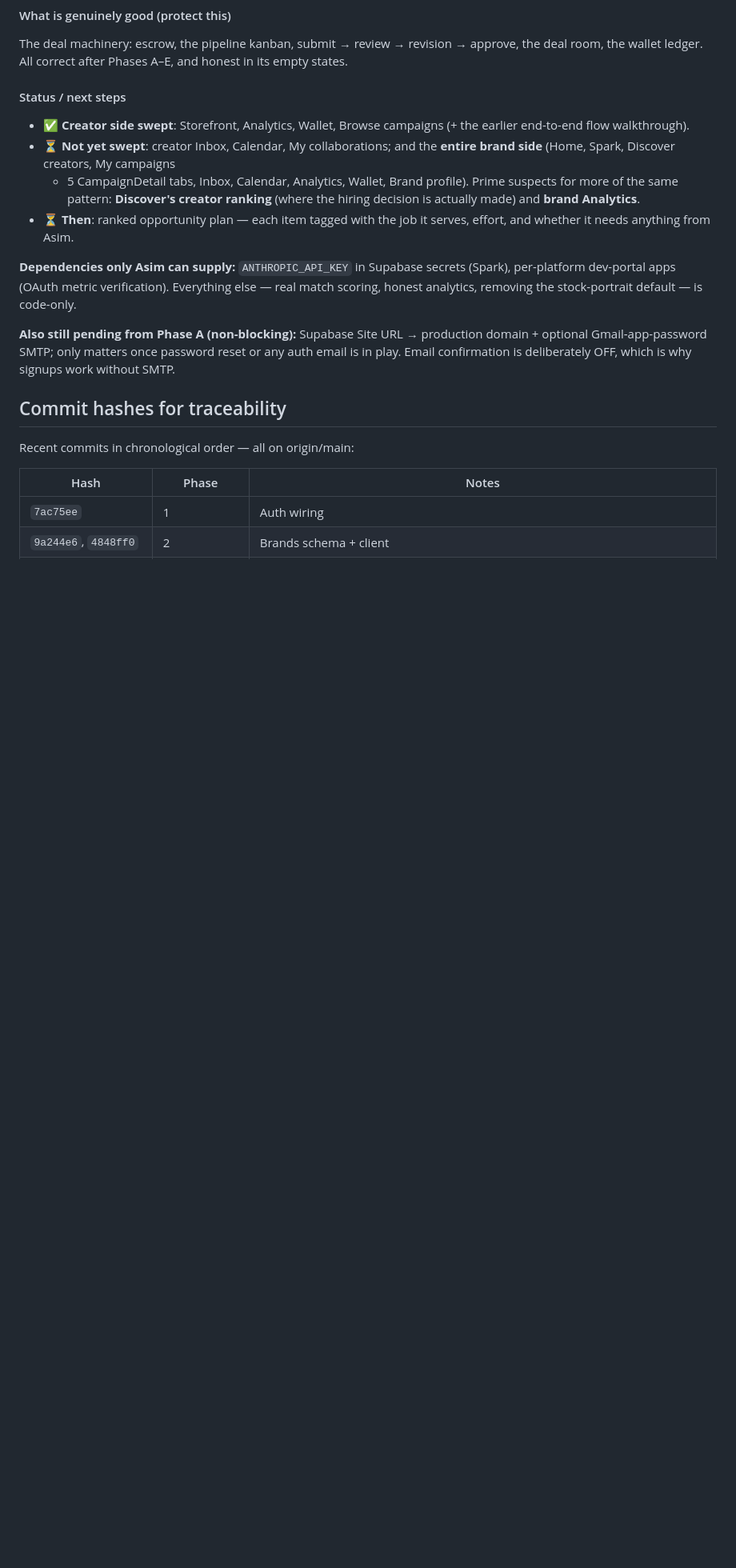
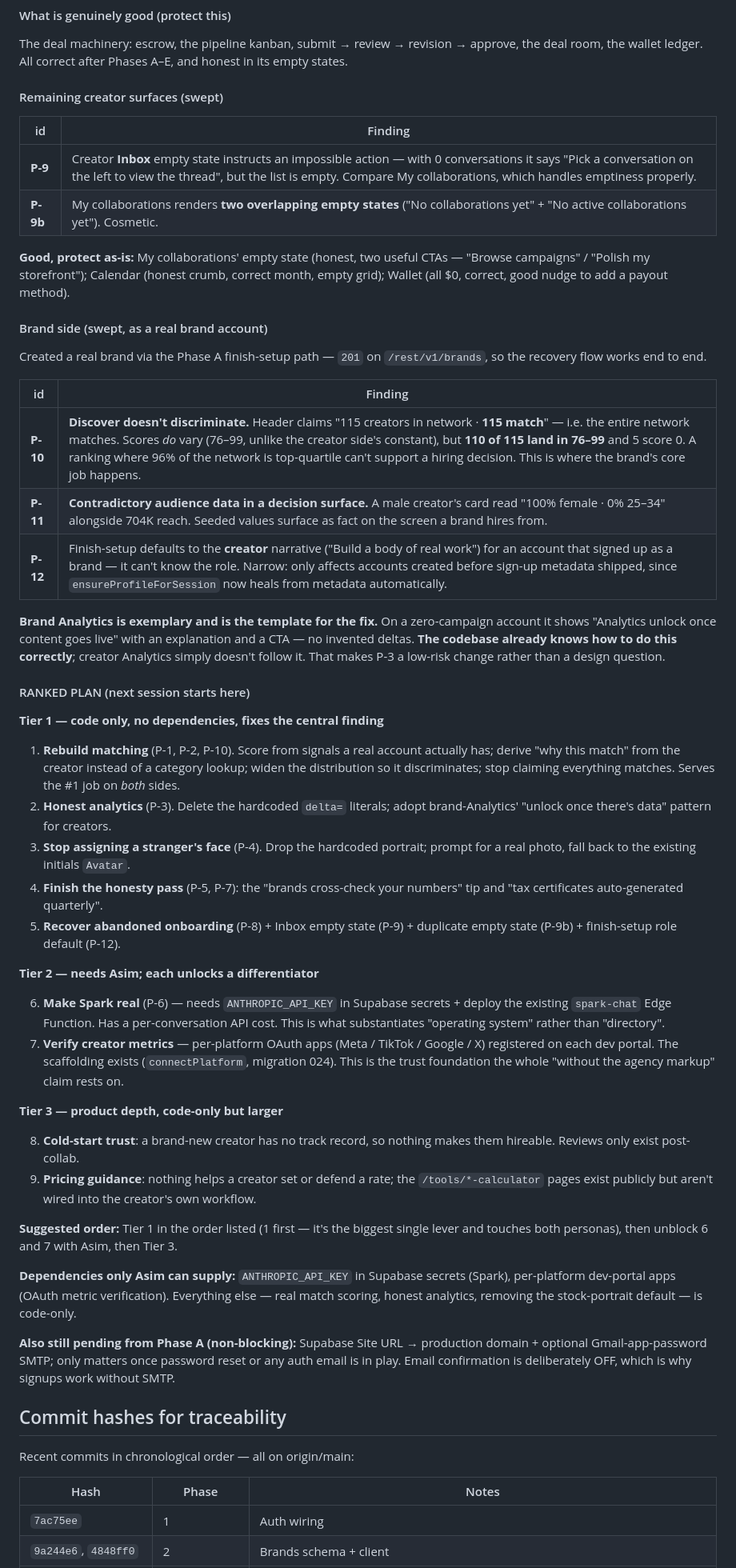
Before and after one commit to asimbaiig-star/alamut, a Markdown page: BACKEND_AUDIT_LOG.md, the part around one of its changes. Shown at 80% size. GitHub-like rendering; blank space fills up the shorter version.

Commit message:
Audit log: product sweep complete — P-1..P-12 + ranked plan
Brand side swept as a real brand account (finish-setup path verified,
201 on /rest/v1/brands).

Brand findings: P-10 Discover can't discriminate — claims all 115 of 115
creators match, and though scores vary 76-99, 110 of 115 sit in that
band; P-11 contradictory audience data on the hiring surface (a male
creator shown '100% female'); P-12 finish-setup defaults to the creator
narrative for a brand.

Key leverage found: brand Analytics ALREADY does the honest thing
('Analytics unlock once content goes live', no fake deltas). The correct
pattern exists in the codebase, so fixing creator Analytics is a
low-risk change rather than a design question.

Adds the ranked plan: Tier 1 code-only (matching, honest analytics,
stock-portrait default, honesty pass, onboarding recovery), Tier 2 needs
Asim (Spark API key, platform OAuth), Tier 3 product depth (cold-start
trust, pricing guidance). Next session starts at Tier 1 item 1.

Co-Authored-By: Claude Opus 5 <noreply@anthropic.com>

```diff
--- a/BACKEND_AUDIT_LOG.md
+++ b/BACKEND_AUDIT_LOG.md
@@ -1936,18 +1938,77 @@ The deal machinery: escrow, the pipeline kanban, submit → review →
 revision → approve, the deal room, the wallet ledger. All correct after
 Phases A–E, and honest in its empty states.
 
-#### Status / next steps
-
-- ✅ **Creator side swept**: Storefront, Analytics, Wallet, Browse
-  campaigns (+ the earlier end-to-end flow walkthrough).
-- ⏳ **Not yet swept**: creator Inbox, Calendar, My collaborations; and
-  the **entire brand side** (Home, Spark, Discover creators, My campaigns
-  + 5 CampaignDetail tabs, Inbox, Calendar, Analytics, Wallet, Brand
-  profile). Prime suspects for more of the same pattern: **Discover's
-  creator ranking** (where the hiring decision is actually made) and
-  **brand Analytics**.
-- ⏳ **Then**: ranked opportunity plan — each item tagged with the job it
-  serves, effort, and whether it needs anything from Asim.
+#### Remaining creator surfaces (swept)
+
+| id | Finding |
+|---|---|
+| **P-9** | Creator **Inbox** empty state instructs an impossible action — with 0 conversations it says "Pick a conversation on the left to view the thread", but the list is empty. Compare My collaborations, which handles emptiness properly. |
+| **P-9b** | My collaborations renders **two overlapping empty states** ("No collaborations yet" + "No active collaborations yet"). Cosmetic. |
+
+**Good, protect as-is:** My collaborations' empty state (honest, two useful
+CTAs — "Browse campaigns" / "Polish my storefront"); Calendar (honest
+crumb, correct month, empty grid); Wallet (all $0, correct, good nudge to
+add a payout method).
+
+#### Brand side (swept, as a real brand account)
+
+Created a real brand via the Phase A finish-setup path — `201` on
+`/rest/v1/brands`, so the recovery flow works end to end.
+
+| id | Finding |
+|---|---|
+| **P-10** | **Discover doesn't discriminate.** Header claims "115 creators in network · **115 match**" — i.e. the entire network matches. Scores *do* vary (76–99, unlike the creator side's constant), but **110 of 115 land in 76–99** and 5 score 0. A ranking where 96% of the network is top-quartile can't support a hiring decision. This is where the brand's core job happens. |
+| **P-11** | **Contradictory audience data in a decision surface.** A male creator's card read "100% female · 0% 25–34" alongside 704K reach. Seeded values surface as fact on the screen a brand hires from. |
+| **P-12** | Finish-setup defaults to the **creator** narrative ("Build a body of real work") for an account that signed up as a brand — it can't know the role. Narrow: only affects accounts created before sign-up metadata shipped, since `ensureProfileForSession` now heals from metadata automatically. |
+
+**Brand Analytics is exemplary and is the template for the fix.** On a
+zero-campaign account it shows "Analytics unlock once content goes live"
+with an explanation and a CTA — no invented deltas. **The codebase
+already knows how to do this correctly**; creator Analytics simply
+doesn't follow it. That makes P-3 a low-risk change rather than a design
+question.
+
+#### RANKED PLAN (next session starts here)
+
+**Tier 1 — code only, no dependencies, fixes the central finding**
+
+1. **Rebuild matching** (P-1, P-2, P-10). Score from signals a real
+   account actually has; derive "why this match" from the creator instead
+   of a category lookup; widen the distribution so it discriminates; stop
+   claiming everything matches. Serves the #1 job on *both* sides.
+2. **Honest analytics** (P-3). Delete the hardcoded `delta=` literals;
+   adopt brand-Analytics' "unlock once there's data" pattern for
+   creators.
+3. **Stop assigning a stranger's face** (P-4). Drop the hardcoded
+   portrait; prompt for a real photo, fall back to the existing initials
+   `Avatar`.
+4. **Finish the honesty pass** (P-5, P-7): the "brands cross-check your
+   numbers" tip and "tax certificates auto-generated quarterly".
+5. **Recover abandoned onboarding** (P-8) + Inbox empty state (P-9) +
+   duplicate empty state (P-9b) + finish-setup role default (P-12).
+
+**Tier 2 — needs Asim; each unlocks a differentiator**
+
+6. **Make Spark real** (P-6) — needs `ANTHROPIC_API_KEY` in Supabase
+   secrets + deploy the existing `spark-chat` Edge Function. Has a
+   per-conversation API cost. This is what substantiates "operating
+   system" rather than "directory".
+7. **Verify creator metrics** — per-platform OAuth apps (Meta / TikTok /
+   Google / X) registered on each dev portal. The scaffolding exists
+   (`connectPlatform`, migration 024). This is the trust foundation the
+   whole "without the agency markup" claim rests on.
+
+**Tier 3 — product depth, code-only but larger**
+
+8. **Cold-start trust**: a brand-new creator has no track record, so
+   nothing makes them hireable. Reviews only exist post-collab.
+9. **Pricing guidance**: nothing helps a creator set or defend a rate;
+   the `/tools/*-calculator` pages exist publicly but aren't wired into
+   the creator's own workflow.
+
+**Suggested order:** Tier 1 in the order listed (1 first — it's the
+biggest single lever and touches both personas), then unblock 6 and 7
+with Asim, then Tier 3.
 
 **Dependencies only Asim can supply:** `ANTHROPIC_API_KEY` in Supabase
 secrets (Spark), per-platform dev-portal apps (OAuth metric
```
Also changed, not shown: other parts of BACKEND_AUDIT_LOG.md (+5 -3 lines).
